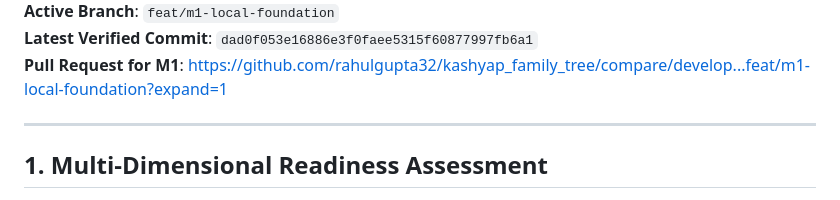
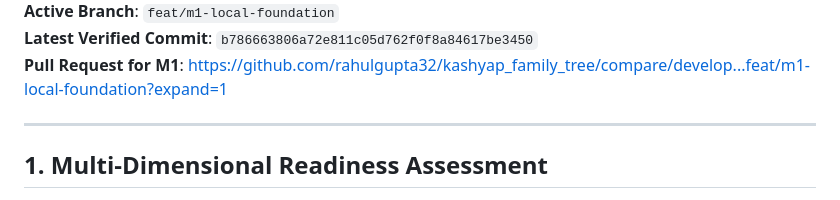
Before and after one commit to rahulgupta32/kashyap_family_tree, a Markdown page: docs/execution/STATUS.md, the part around one of its changes. Rendered like a GitHub page.

```diff
--- a/docs/execution/STATUS.md
+++ b/docs/execution/STATUS.md
@@ -7,5 +7,5 @@
 **Active Branch**: `feat/m1-local-foundation`
-**Latest Verified Commit**: `dad0f053e16886e3f0faee5315f60877997fb6a1`
+**Latest Verified Commit**: `b786663806a72e811c05d762f0f8a84617be3450`
 **Pull Request for M1**: [https://github.com/rahulgupta32/kashyap_family_tree/compare/develop...feat/m1-local-foundation?expand=1](https://github.com/rahulgupta32/kashyap_family_tree/compare/develop...feat/m1-local-foundation?expand=1)
 
 ---
```
Also changed, not shown: other parts of docs/execution/STATUS.md (+1 -1 lines), docs/execution/MILESTONE_1_DELIVERY_REPORT.md (+1 -1 lines).
